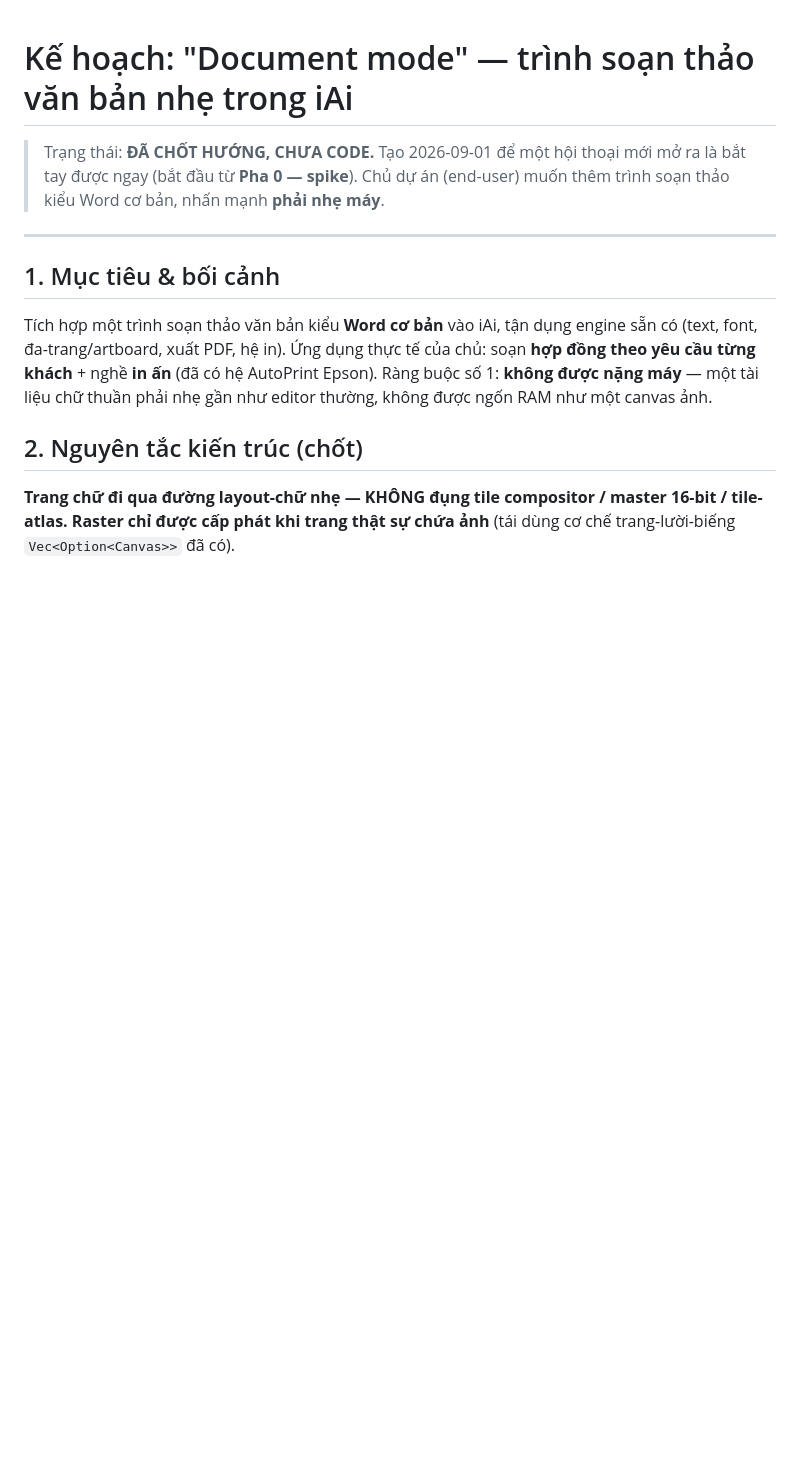
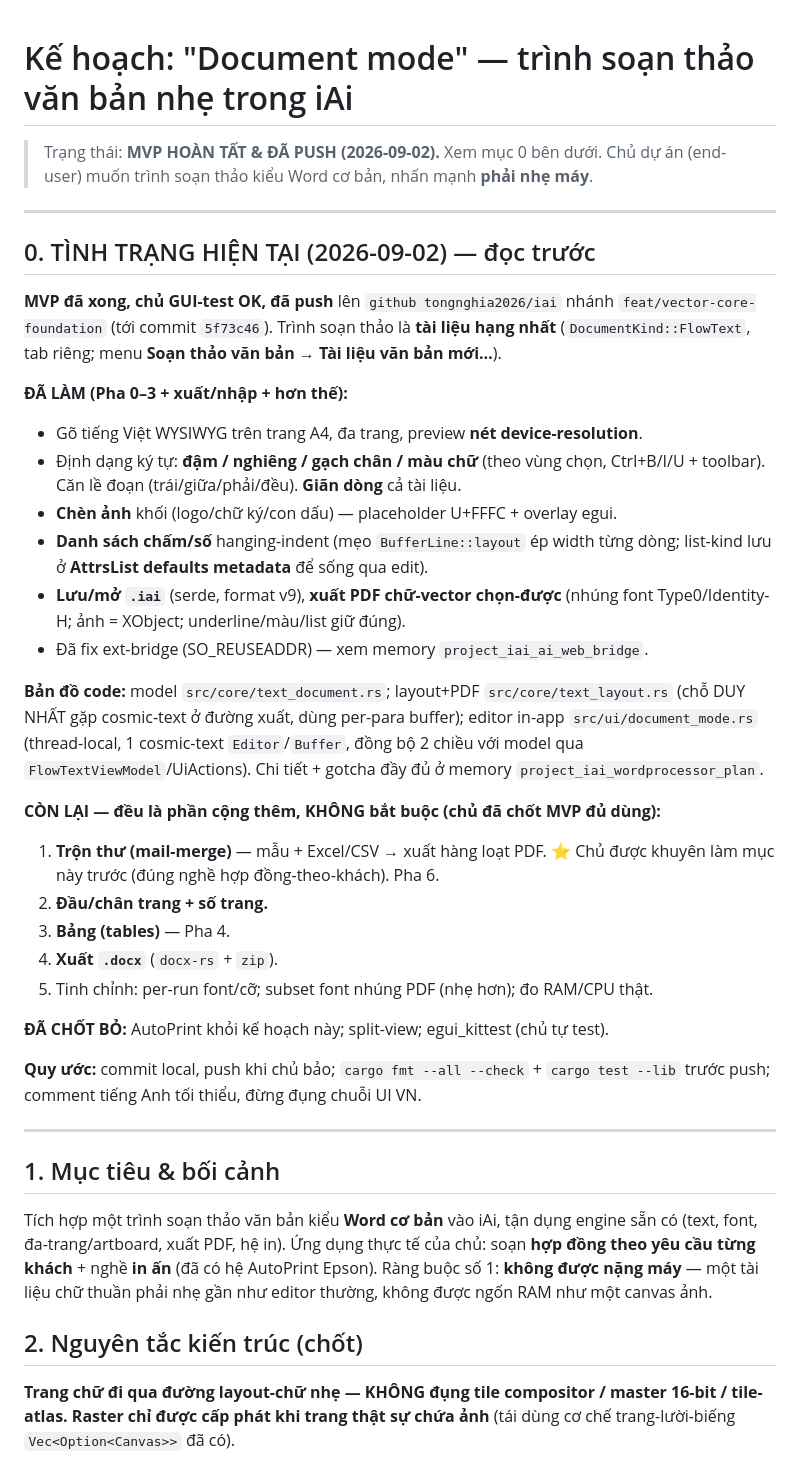
Before and after one commit to tongnghia2026/iai, a Markdown page: docs/planning/KE_HOACH_TRINH_SOAN_VAN_BAN_2026-09-01.md, the part around the change. Drawn GitHub-style; blank space fills up the shorter version.

Commit message:
docs(text): update document-mode plan — MVP complete, next steps
Record current status at the top of the plan: MVP done and pushed
(bold/italic/underline/colour, alignment, line spacing, images, lists,
.iai save, selectable-text PDF), the code map, and the remaining optional
work (mail-merge recommended next, header/footer + page numbers, tables,
.docx, per-run font/size). Notes AutoPrint / split-view / egui_kittest
dropped from scope.

Co-Authored-By: Claude Opus 4.8 <noreply@anthropic.com>

```diff
--- a/docs/planning/KE_HOACH_TRINH_SOAN_VAN_BAN_2026-09-01.md
+++ b/docs/planning/KE_HOACH_TRINH_SOAN_VAN_BAN_2026-09-01.md
@@ -1,8 +1,46 @@
 # Kế hoạch: "Document mode" — trình soạn thảo văn bản nhẹ trong iAi
 
-> Trạng thái: **ĐÃ CHỐT HƯỚNG, CHƯA CODE.** Tạo 2026-09-01 để một hội thoại mới
-> mở ra là bắt tay được ngay (bắt đầu từ **Pha 0 — spike**). Chủ dự án (end-user)
-> muốn thêm trình soạn thảo kiểu Word cơ bản, nhấn mạnh **phải nhẹ máy**.
+> Trạng thái: **MVP HOÀN TẤT & ĐÃ PUSH (2026-09-02).** Xem mục 0 bên dưới. Chủ dự
+> án (end-user) muốn trình soạn thảo kiểu Word cơ bản, nhấn mạnh **phải nhẹ máy**.
+
+---
+
+## 0. TÌNH TRẠNG HIỆN TẠI (2026-09-02) — đọc trước
+
+**MVP đã xong, chủ GUI-test OK, đã push** lên `github tongnghia2026/iai` nhánh
+`feat/vector-core-foundation` (tới commit `5f73c46`). Trình soạn thảo là **tài
+liệu hạng nhất** (`DocumentKind::FlowText`, tab riêng; menu **Soạn thảo văn bản →
+Tài liệu văn bản mới…**).
+
+**ĐÃ LÀM (Pha 0–3 + xuất/nhập + hơn thế):**
+- Gõ tiếng Việt WYSIWYG trên trang A4, đa trang, preview **nét device-resolution**.
+- Định dạng ký tự: **đậm / nghiêng / gạch chân / màu chữ** (theo vùng chọn,
+  Ctrl+B/I/U + toolbar). Căn lề đoạn (trái/giữa/phải/đều). **Giãn dòng** cả tài liệu.
+- **Chèn ảnh** khối (logo/chữ ký/con dấu) — placeholder U+FFFC + overlay egui.
+- **Danh sách chấm/số** hanging-indent (mẹo `BufferLine::layout` ép width từng dòng;
+  list-kind lưu ở **AttrsList defaults metadata** để sống qua edit).
+- **Lưu/mở `.iai`** (serde, format v9), **xuất PDF chữ-vector chọn-được** (nhúng
+  font Type0/Identity-H; ảnh = XObject; underline/màu/list giữ đúng).
+- Đã fix ext-bridge (SO_REUSEADDR) — xem memory `project_iai_ai_web_bridge`.
+
+**Bản đồ code:** model `src/core/text_document.rs`; layout+PDF `src/core/text_layout.rs`
+(chỗ DUY NHẤT gặp cosmic-text ở đường xuất, dùng per-para buffer); editor in-app
+`src/ui/document_mode.rs` (thread-local, 1 cosmic-text `Editor`/`Buffer`, đồng bộ
+2 chiều với model qua `FlowTextViewModel`/UiActions). Chi tiết + gotcha đầy đủ ở
+memory `project_iai_wordprocessor_plan`.
+
+**CÒN LẠI — đều là phần cộng thêm, KHÔNG bắt buộc (chủ đã chốt MVP đủ dùng):**
+1. **Trộn thư (mail-merge)** — mẫu + Excel/CSV → xuất hàng loạt PDF. ⭐ Chủ được
+   khuyên làm mục này trước (đúng nghề hợp đồng-theo-khách). Pha 6.
+2. **Đầu/chân trang + số trang.**
+3. **Bảng (tables)** — Pha 4.
+4. **Xuất `.docx`** (`docx-rs` + `zip`).
+5. Tinh chỉnh: per-run font/cỡ; subset font nhúng PDF (nhẹ hơn); đo RAM/CPU thật.
+
+**ĐÃ CHỐT BỎ:** AutoPrint khỏi kế hoạch này; split-view; egui_kittest (chủ tự test).
+
+**Quy ước:** commit local, push khi chủ bảo; `cargo fmt --all --check` +
+`cargo test --lib` trước push; comment tiếng Anh tối thiểu, đừng đụng chuỗi UI VN.
 
 ---
 
```
